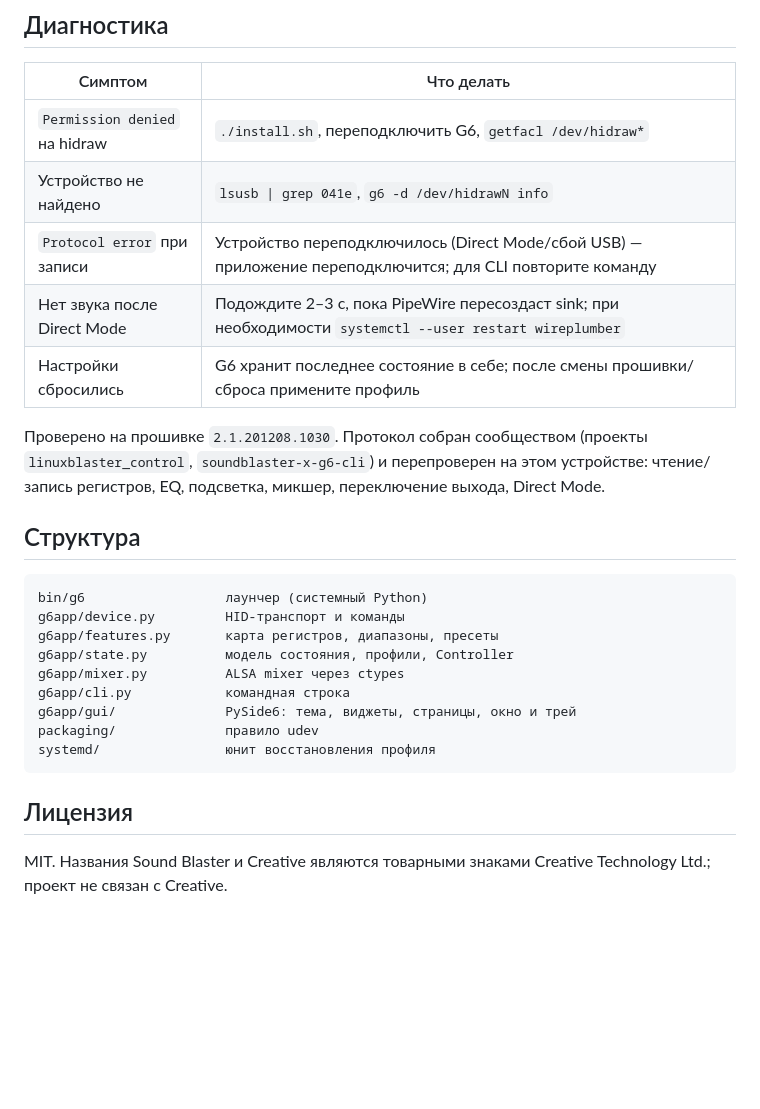
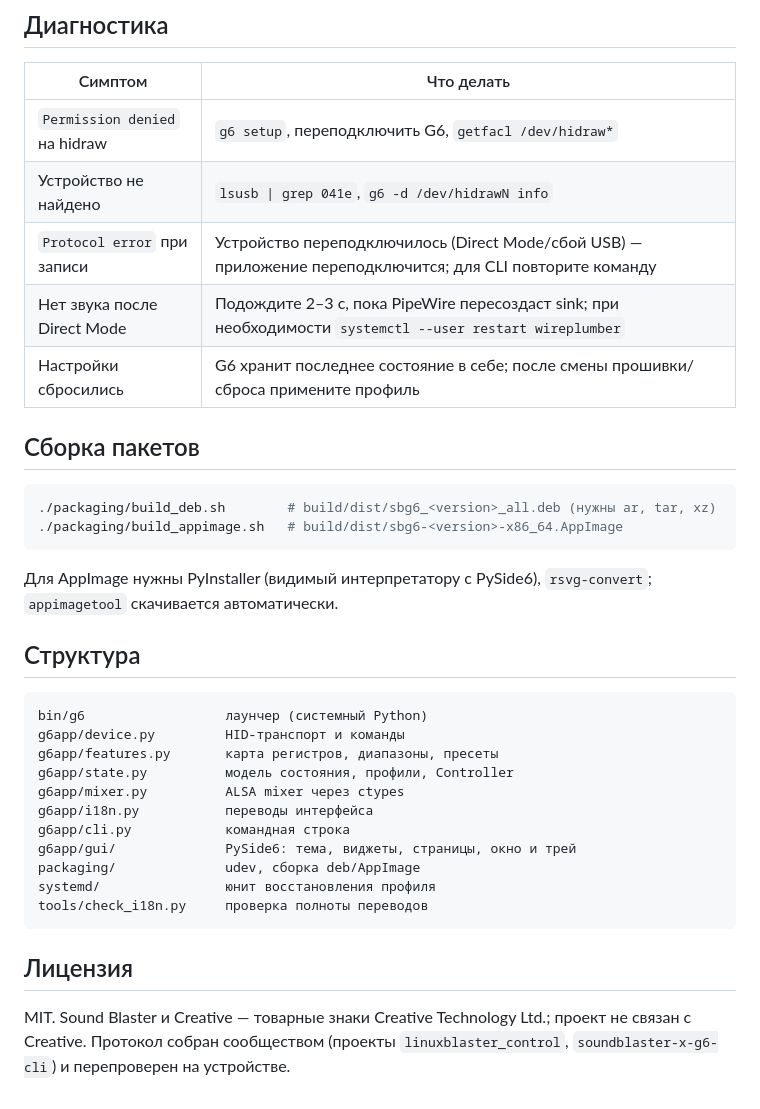
Before and after one commit to SergeyVN94/sbg6, a Markdown page: README.md, the part around one of its changes. Rendered like a GitHub page; blank space fills up the shorter version.

````diff
--- a/README.md
+++ b/README.md
@@ -139,16 +170,21 @@ systemctl --user enable sbg6-restore.service
 
 | Симптом | Что делать |
 |---|---|
-| `Permission denied` на hidraw | `./install.sh`, переподключить G6, `getfacl /dev/hidraw*` |
+| `Permission denied` на hidraw | `g6 setup`, переподключить G6, `getfacl /dev/hidraw*` |
 | Устройство не найдено | `lsusb \| grep 041e`, `g6 -d /dev/hidrawN info` |
 | `Protocol error` при записи | Устройство переподключилось (Direct Mode/сбой USB) — приложение переподключится; для CLI повторите команду |
 | Нет звука после Direct Mode | Подождите 2–3 с, пока PipeWire пересоздаст sink; при необходимости `systemctl --user restart wireplumber` |
 | Настройки сбросились | G6 хранит последнее состояние в себе; после смены прошивки/сброса примените профиль |
 
-Проверено на прошивке `2.1.201208.1030`. Протокол собран сообществом
-(проекты `linuxblaster_control`, `soundblaster-x-g6-cli`) и перепроверен на этом
-устройстве: чтение/запись регистров, EQ, подсветка, микшер, переключение выхода,
-Direct Mode.
+## Сборка пакетов
+
+```bash
+./packaging/build_deb.sh        # build/dist/sbg6_<version>_all.deb (нужны ar, tar, xz)
+./packaging/build_appimage.sh   # build/dist/sbg6-<version>-x86_64.AppImage
+```
+
+Для AppImage нужны PyInstaller (видимый интерпретатору с PySide6),
+`rsvg-convert`; `appimagetool` скачивается автоматически.
 
 ## Структура
 
@@ -158,13 +194,16 @@ g6app/device.py         HID-транспорт и команды
 g6app/features.py       карта регистров, диапазоны, пресеты
 g6app/state.py          модель состояния, профили, Controller
 g6app/mixer.py          ALSA mixer через ctypes
+g6app/i18n.py           переводы интерфейса
 g6app/cli.py            командная строка
 g6app/gui/              PySide6: тема, виджеты, страницы, окно и трей
-packaging/              правило udev
+packaging/              udev, сборка deb/AppImage
 systemd/                юнит восстановления профиля
+tools/check_i18n.py     проверка полноты переводов
 ```
 
 ## Лицензия
 
-MIT. Названия Sound Blaster и Creative являются товарными знаками Creative
-Technology Ltd.; проект не связан с Creative.
+MIT. Sound Blaster и Creative — товарные знаки Creative Technology Ltd.;
+проект не связан с Creative. Протокол собран сообществом (проекты
+`linuxblaster_control`, `soundblaster-x-g6-cli`) и перепроверен на устройстве.
````
Also changed, not shown: other parts of README.md (+51 -20 lines), README.en.md (added, +210 -0 lines), docs/overview-en.png (added), docs/overview.png, 16 other files.
